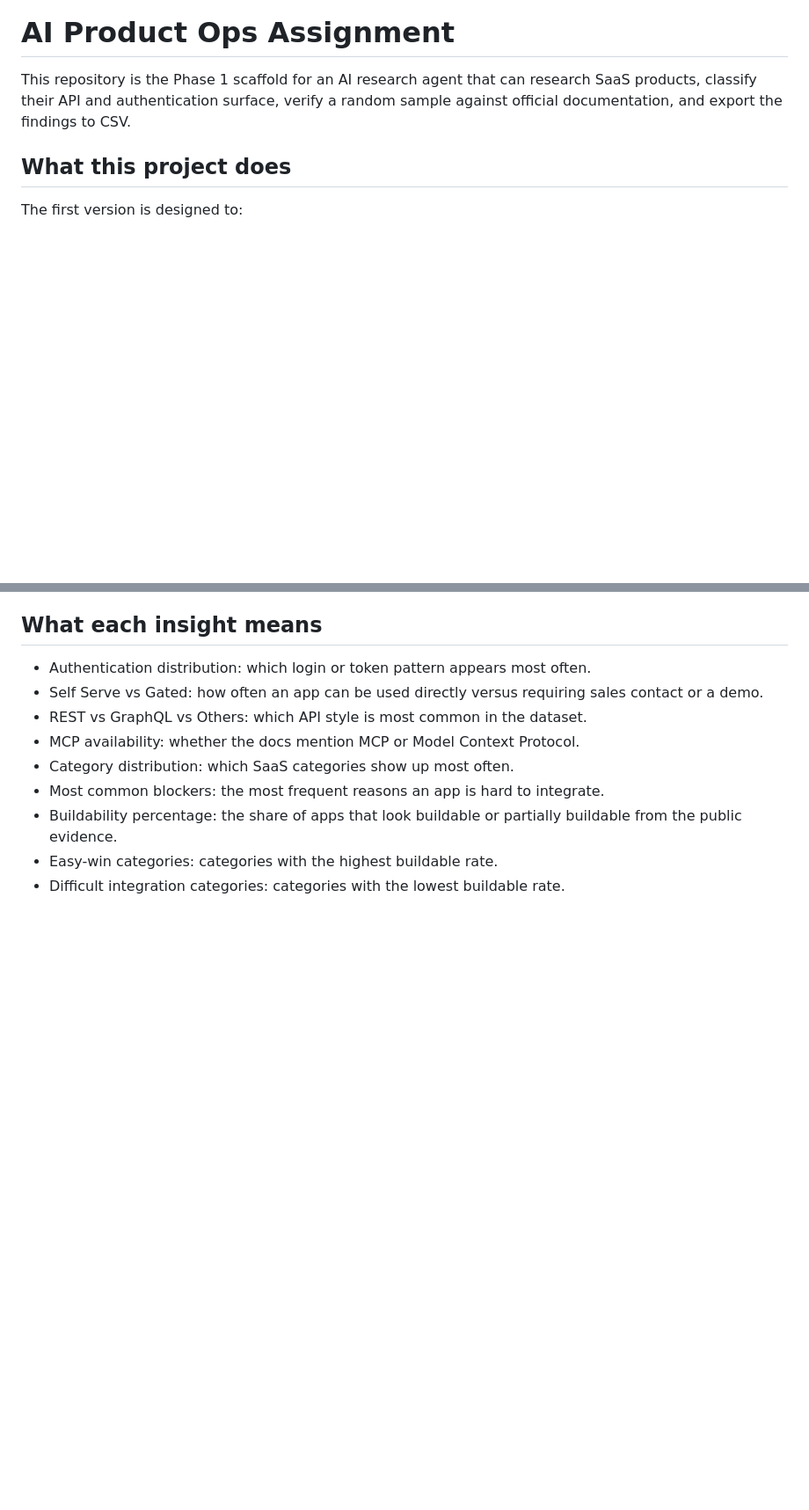
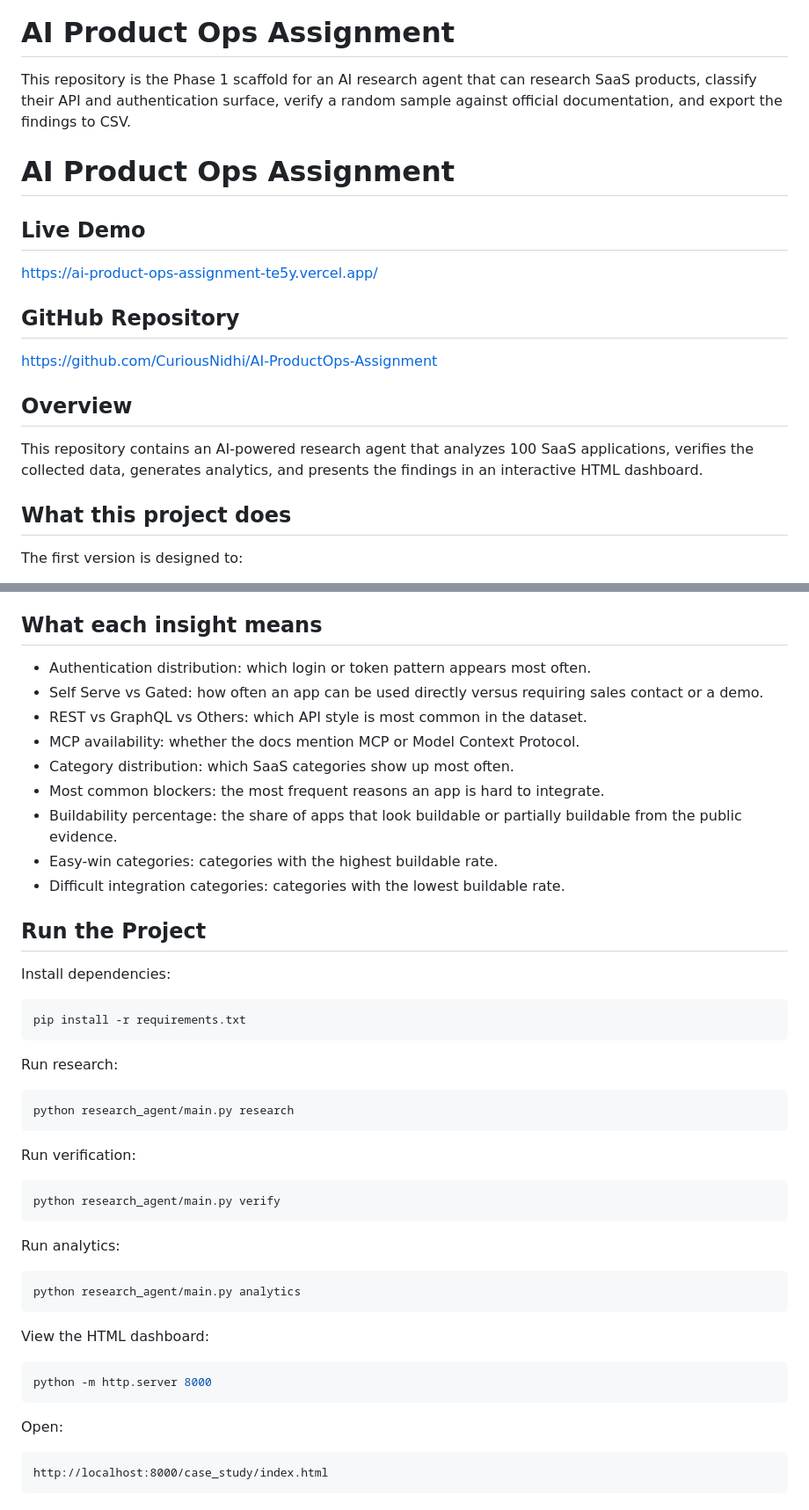
Before and after one commit to CuriousNidhi/AI-ProductOps-Assignment, a Markdown page: README.md, 2 parts joined by grey strips. Shown at 88% size. GitHub-like rendering; blank space fills up the shorter version.

````diff
--- a/README.md
+++ b/README.md
@@ -1,6 +1,18 @@
 # AI Product Ops Assignment
 
 This repository is the Phase 1 scaffold for an AI research agent that can research SaaS products, classify their API and authentication surface, verify a random sample against official documentation, and export the findings to CSV.
+
+# AI Product Ops Assignment
+
+## Live Demo
+https://ai-product-ops-assignment-te5y.vercel.app/
+
+## GitHub Repository
+https://github.com/CuriousNidhi/AI-ProductOps-Assignment
+
+## Overview
+
+This repository contains an AI-powered research agent that analyzes 100 SaaS applications, verifies the collected data, generates analytics, and presents the findings in an interactive HTML dashboard.
 
 ## What this project does
 
@@ -140,3 +152,41 @@ This will:
 - Buildability percentage: the share of apps that look buildable or partially buildable from the public evidence.
 - Easy-win categories: categories with the highest buildable rate.
 - Difficult integration categories: categories with the lowest buildable rate.
+
+## Run the Project
+
+Install dependencies:
+
+```bash
+pip install -r requirements.txt
+```
+
+Run research:
+
+```bash
+python research_agent/main.py research
+```
+
+Run verification:
+
+```bash
+python research_agent/main.py verify
+```
+
+Run analytics:
+
+```bash
+python research_agent/main.py analytics
+```
+
+View the HTML dashboard:
+
+```bash
+python -m http.server 8000
+```
+
+Open:
+
+```
+http://localhost:8000/case_study/index.html
+```
````
